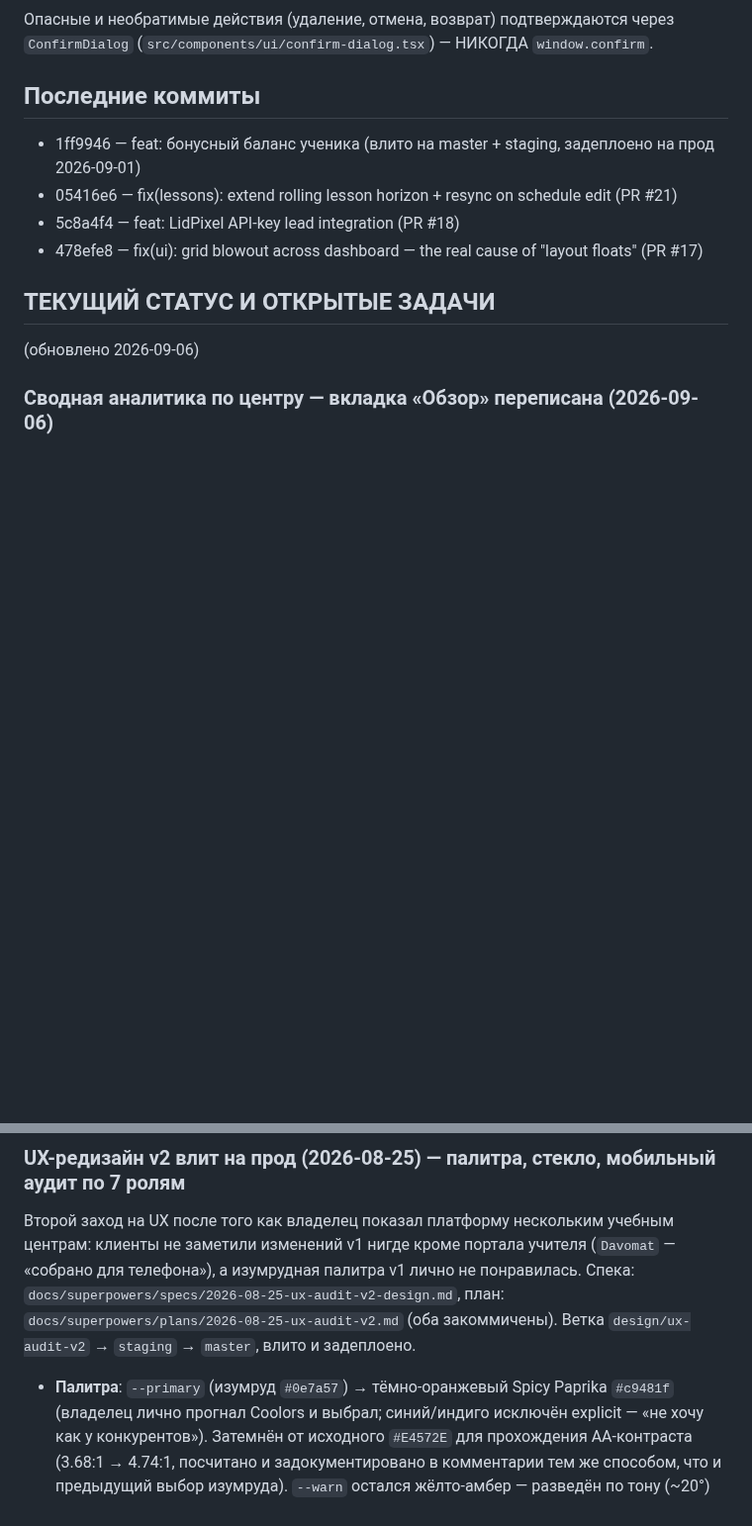
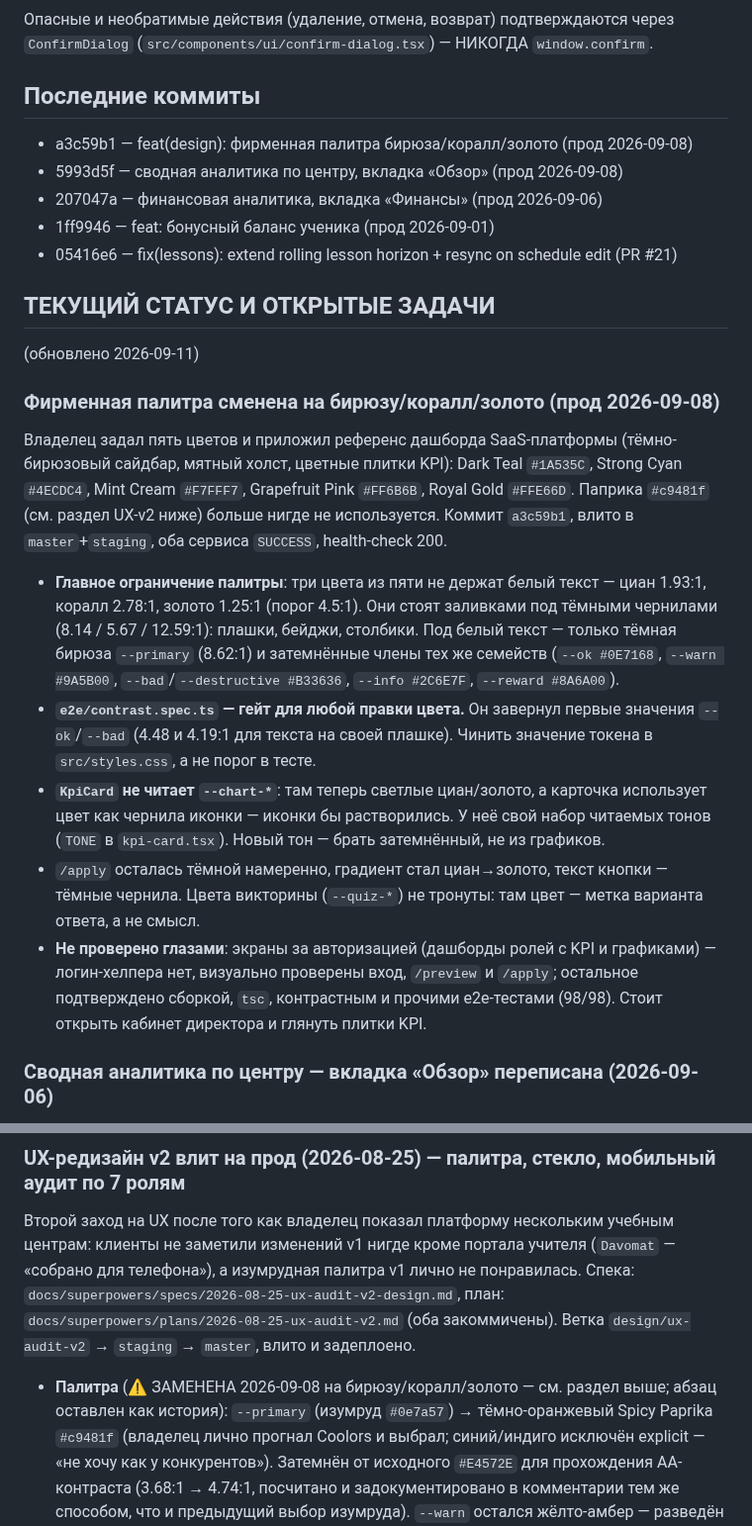
Before and after one commit to rustambaev2024-ctrl/educrm, a Markdown page: CLAUDE.md, 2 parts joined by grey strips. Shown at 99% size. Drawn GitHub-style; blank space fills up the shorter version.

Commit message:
docs: record the teal/coral/gold palette switch in CLAUDE.md
The palette commit (a3c59b1) did not touch CLAUDE.md, which still described
Spicy Paprika as the current --primary — a future session would have read
that as live. Adds the palette section (the white-text constraint, the
contrast.spec.ts gate, the KpiCard tone trap) and marks the paprika paragraph
as superseded history. Also refreshes the recent-commits list.

Co-Authored-By: Claude Opus 5 <noreply@anthropic.com>

```diff
--- a/CLAUDE.md
+++ b/CLAUDE.md
@@ -45,13 +45,43 @@
 Опасные и необратимые действия (удаление, отмена, возврат) подтверждаются через `ConfirmDialog` (`src/components/ui/confirm-dialog.tsx`) — НИКОГДА `window.confirm`.
 
 ## Последние коммиты
-- 1ff9946 — feat: бонусный баланс ученика (влито на master + staging, задеплоено на прод 2026-09-01)
+- a3c59b1 — feat(design): фирменная палитра бирюза/коралл/золото (прод 2026-09-08)
+- 5993d5f — сводная аналитика по центру, вкладка «Обзор» (прод 2026-09-08)
+- 207047a — финансовая аналитика, вкладка «Финансы» (прод 2026-09-06)
+- 1ff9946 — feat: бонусный баланс ученика (прод 2026-09-01)
 - 05416e6 — fix(lessons): extend rolling lesson horizon + resync on schedule edit (PR #21)
-- 5c8a4f4 — feat: LidPixel API-key lead integration (PR #18)
-- 478efe8 — fix(ui): grid blowout across dashboard — the real cause of "layout floats" (PR #17)
 
 ## ТЕКУЩИЙ СТАТУС И ОТКРЫТЫЕ ЗАДАЧИ
-(обновлено 2026-09-06)
+(обновлено 2026-09-11)
+
+### Фирменная палитра сменена на бирюзу/коралл/золото (прод 2026-09-08)
+Владелец задал пять цветов и приложил референс дашборда SaaS-платформы
+(тёмно-бирюзовый сайдбар, мятный холст, цветные плитки KPI): Dark Teal
+`#1A535C`, Strong Cyan `#4ECDC4`, Mint Cream `#F7FFF7`, Grapefruit Pink
+`#FF6B6B`, Royal Gold `#FFE66D`. Паприка `#c9481f` (см. раздел UX-v2 ниже)
+больше нигде не используется. Коммит `a3c59b1`, влито в `master`+`staging`,
+оба сервиса `SUCCESS`, health-check 200.
+
+- **Главное ограничение палитры**: три цвета из пяти не держат белый текст —
+  циан 1.93:1, коралл 2.78:1, золото 1.25:1 (порог 4.5:1). Они стоят
+  заливками под тёмными чернилами (8.14 / 5.67 / 12.59:1): плашки, бейджи,
+  столбики. Под белый текст — только тёмная бирюза `--primary` (8.62:1) и
+  затемнённые члены тех же семейств (`--ok #0E7168`, `--warn #9A5B00`,
+  `--bad`/`--destructive #B33636`, `--info #2C6E7F`, `--reward #8A6A00`).
+- **`e2e/contrast.spec.ts` — гейт для любой правки цвета.** Он завернул
+  первые значения `--ok`/`--bad` (4.48 и 4.19:1 для текста на своей
+  плашке). Чинить значение токена в `src/styles.css`, а не порог в тесте.
+- **`KpiCard` не читает `--chart-*`**: там теперь светлые циан/золото, а
+  карточка использует цвет как чернила иконки — иконки бы растворились.
+  У неё свой набор читаемых тонов (`TONE` в `kpi-card.tsx`). Новый тон —
+  брать затемнённый, не из графиков.
+- `/apply` осталась тёмной намеренно, градиент стал циан→золото, текст
+  кнопки — тёмные чернила. Цвета викторины (`--quiz-*`) не тронуты: там
+  цвет — метка варианта ответа, а не смысл.
+- **Не проверено глазами**: экраны за авторизацией (дашборды ролей с KPI и
+  графиками) — логин-хелпера нет, визуально проверены вход, `/preview` и
+  `/apply`; остальное подтверждено сборкой, `tsc`, контрастным и прочими
+  e2e-тестами (98/98). Стоит открыть кабинет директора и глянуть плитки KPI.
 
 ### Сводная аналитика по центру — вкладка «Обзор» переписана (2026-09-06)
 Второе направление серии (владелец идёт по одному за раз; следующие —
@@ -241,7 +271,8 @@ Playwright 94/94.
 план: `docs/superpowers/plans/2026-08-25-ux-audit-v2.md` (оба закоммичены).
 Ветка `design/ux-audit-v2` → `staging` → `master`, влито и задеплоено.
 
-- **Палитра**: `--primary` (изумруд `#0e7a57`) → тёмно-оранжевый Spicy
+- **Палитра** (⚠️ ЗАМЕНЕНА 2026-09-08 на бирюзу/коралл/золото — см. раздел
+  выше; абзац оставлен как история): `--primary` (изумруд `#0e7a57`) → тёмно-оранжевый Spicy
   Paprika `#c9481f` (владелец лично прогнал Coolors и выбрал; синий/индиго
   исключён explicit — «не хочу как у конкурентов»). Затемнён от исходного
   `#E4572E` для прохождения AA-контраста (3.68:1 → 4.74:1, посчитано и
```
